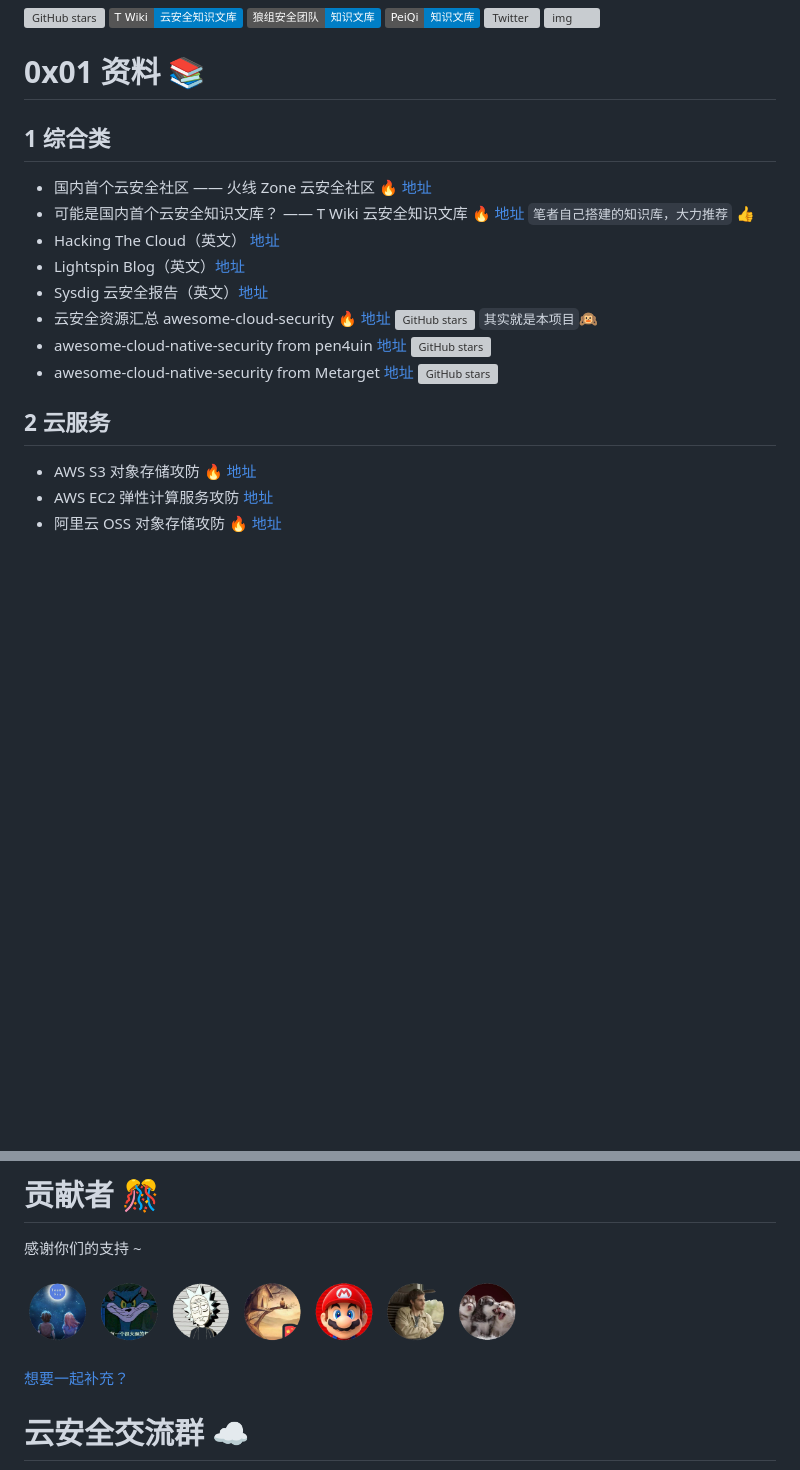
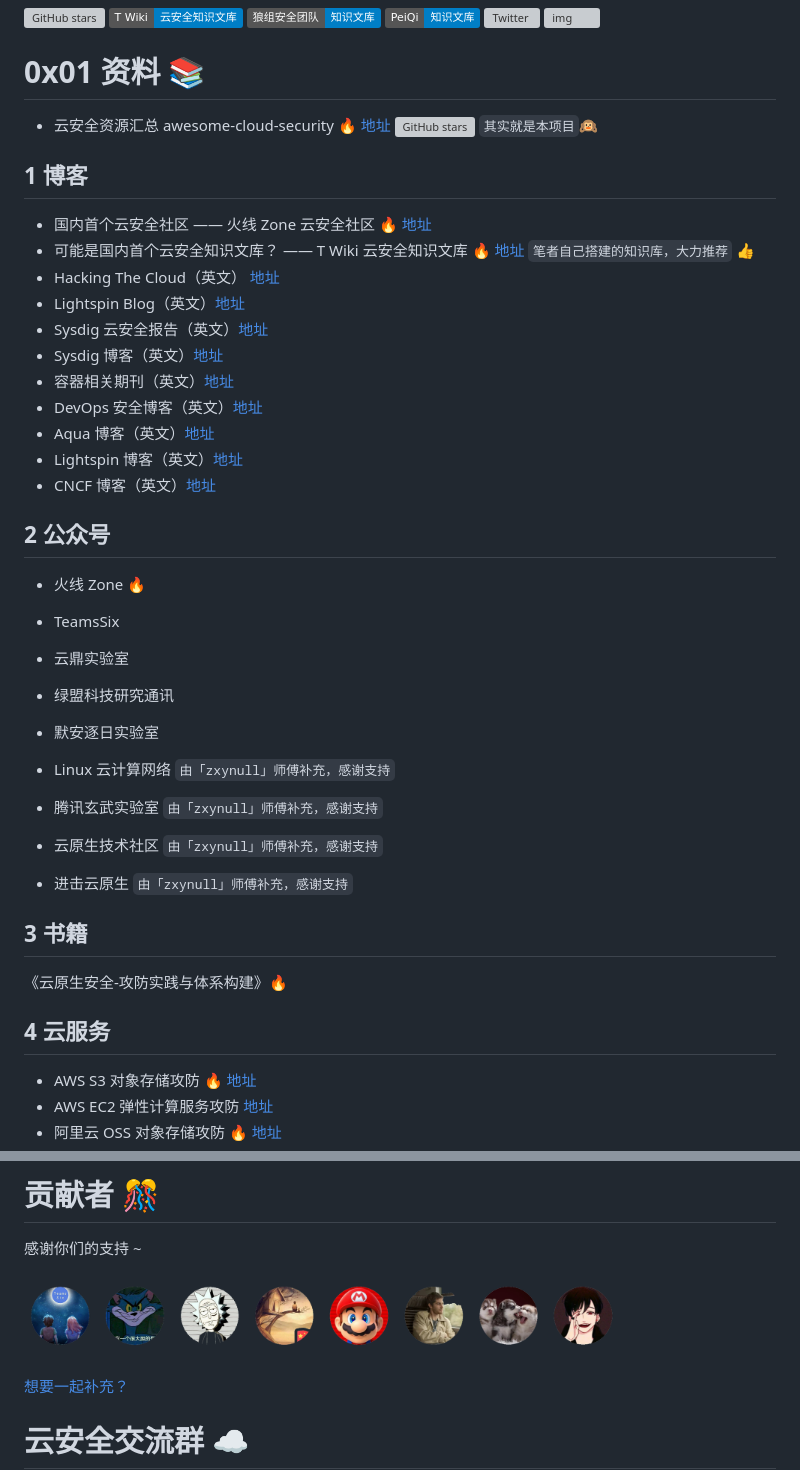
Before and after one commit to teamssix/awesome-cloud-security, a Markdown page: README.md, 2 parts joined by grey strips. Rendered like a GitHub page; pictures changed too: img/1650943017.png (deleted), img/1651147358.png (added); badges without logos; blank space fills up the shorter version; grey boxes are pictures that could not be loaded.

```diff
--- a/README.md
+++ b/README.md
@@ -2,19 +2,48 @@
 
 [![GitHub stars](https://img.shields.io/github/stars/teamssix/awesome-cloud-security)](https://github.com/teamssix/awesome-cloud-security)  [![](https://img.shields.io/badge/T%20Wiki%20-%E4%BA%91%E5%AE%89%E5%85%A8%E7%9F%A5%E8%AF%86%E6%96%87%E5%BA%93-blue)](https://wiki.teamssix.com/) [![](https://img.shields.io/badge/%E7%8B%BC%E7%BB%84%E5%AE%89%E5%85%A8%E5%9B%A2%E9%98%9F-%E7%9F%A5%E8%AF%86%E6%96%87%E5%BA%93-blue)](https://wiki.wgpsec.org/) [![](https://img.shields.io/badge/PeiQi-%E7%9F%A5%E8%AF%86%E6%96%87%E5%BA%93-blue)](http://wiki.peiqi.tech/) [![Twitter](https://img.shields.io/twitter/url/https/twitter.com/teamssix.svg?style=social&label=Follow%20the%20author)](https://twitter.com/teamssix) [![img](https://img.shields.io/github/followers/TeamsSix?style=social)](https://github.com/teamssix)
 # 0x01 资料 :books:
+* 云安全资源汇总 awesome-cloud-security :fire: [地址](https://github.com/teamssix/awesome-cloud-security) ![GitHub stars](https://img.shields.io/github/stars/teamssix/awesome-cloud-security) `其实就是本项目`:hear_no_evil:
 
-## 1 综合类
+## 1 博客
 
 * 国内首个云安全社区 —— 火线 Zone 云安全社区 :fire: [地址](https://zone.huoxian.cn/?sort=newest)
 * 可能是国内首个云安全知识文库？ —— T Wiki 云安全知识文库 :fire: [地址](https://wiki.teamssix.com/) `笔者自己搭建的知识库，大力推荐` :+1:
 * Hacking The Cloud（英文） [地址](https://hackingthe.cloud/)
 * Lightspin Blog（英文）[地址](https://blog.lightspin.io/)
 * Sysdig 云安全报告（英文）[地址](https://sysdig.com/resources/reports/)
-* 云安全资源汇总 awesome-cloud-security :fire: [地址](https://github.com/teamssix/awesome-cloud-security) ![GitHub stars](https://img.shields.io/github/stars/teamssix/awesome-cloud-security) `其实就是本项目`:hear_no_evil:
-* awesome-cloud-native-security from pen4uin [地址](https://github.com/pen4uin/awesome-cloud-native-security) ![GitHub stars](https://img.shields.io/github/stars/pen4uin/awesome-cloud-native-security)
-* awesome-cloud-native-security from Metarget [地址](https://github.com/Metarget/awesome-cloud-native-security) ![GitHub stars](https://img.shields.io/github/stars/Metarget/awesome-cloud-native-security)
+* Sysdig 博客（英文）[地址](https://sysdig.com/blog/)
+* 容器相关期刊（英文）[地址](https://containerjournal.com/)
+* DevOps 安全博客（英文）[地址](https://www.conjur.org/blog/)
+* Aqua 博客（英文）[地址](https://blog.aquasec.com/)
+* Lightspin 博客（英文）[地址](https://blog.lightspin.io/)
+* CNCF 博客（英文）[地址](https://www.cncf.io/blog/)
 
-## 2 云服务
+
+## 2 公众号
+
+* 火线 Zone :fire:
+
+* TeamsSix
+
+* 云鼎实验室
+
+* 绿盟科技研究通讯
+
+* 默安逐日实验室
+
+* Linux 云计算网络 `由「zxynull」师傅补充，感谢支持`
+
+* 腾讯玄武实验室 `由「zxynull」师傅补充，感谢支持`
+
+* 云原生技术社区 `由「zxynull」师傅补充，感谢支持`
+
+* 进击云原生 `由「zxynull」师傅补充，感谢支持`
+
+## 3 书籍
+
+《云原生安全-攻防实践与体系构建》:fire:
+
+## 4 云服务
 
 * AWS S3 对象存储攻防 :fire: [地址](https://zone.huoxian.cn/d/907-aws-s3)
 * AWS EC2 弹性计算服务攻防 [地址](https://zone.huoxian.cn/d/1022-aws-ec2)
@@ -117,7 +152,7 @@
 
 感谢你们的支持 ~
 
-<a href="https://wiki.teamssix.com" target="_blank"><img width="500" src="./img/1650943017.png"></a>
+<a href="https://wiki.teamssix.com" target="_blank"><img width="600" src="./img/1651147358.png"></a>
 
 [想要一起补充？](https://wiki.teamssix.com/About/Contribute.html)
 
```
Also changed, not shown: other parts of README.md (+18 -12 lines).
